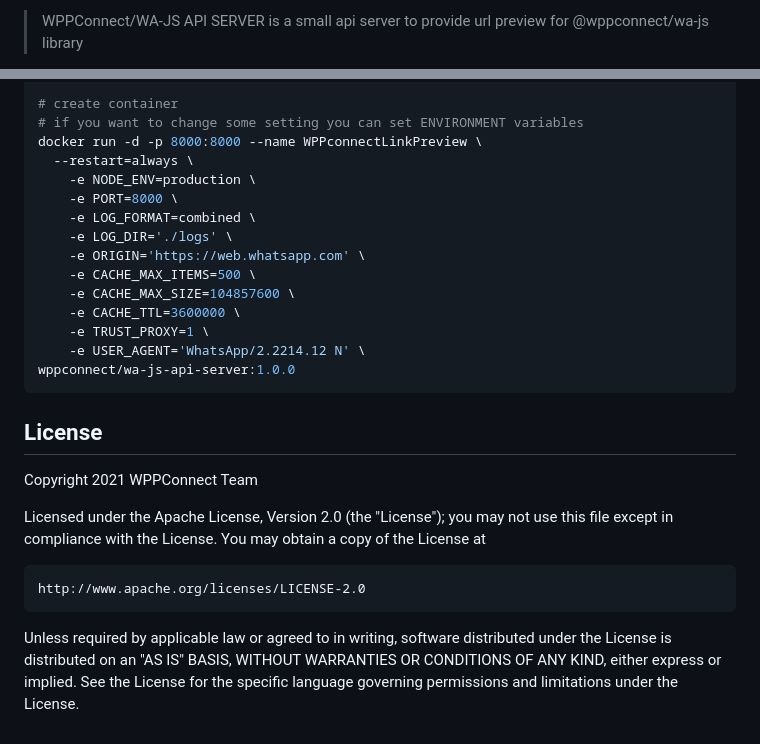
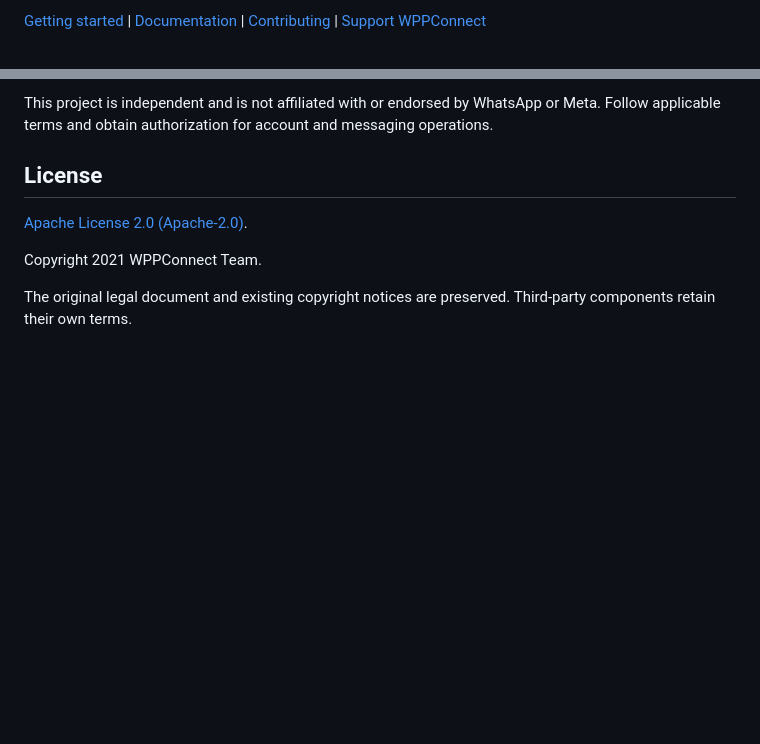
Before and after one commit to wppconnect-team/wa-js-api-server, a Markdown page: README.md, 2 parts joined by grey strips. Drawn GitHub-style; blank space fills up the shorter version.

````diff
--- a/README.md
+++ b/README.md
@@ -23,3 +17,3 @@
 
-> WPPConnect/WA-JS API SERVER is a small api server to provide url preview for @wppconnect/wa-js library
+[Getting started](#getting-started) | [Documentation](#documentation) | [Contributing](#contributing) | [Support WPPConnect](#support-the-project)
 
@@ -91,33 +94,10 @@ docker build -t wppconnect/wa-js-api-server:1.0.0 -f Dockerfile .
 
-# create container
-# if you want to change some setting you can set ENVIRONMENT variables
-docker run -d -p 8000:8000 --name WPPconnectLinkPreview \
-  --restart=always \
-	-e NODE_ENV=production \
-	-e PORT=8000 \
-	-e LOG_FORMAT=combined \
-	-e LOG_DIR='./logs' \
-	-e ORIGIN='https://web.whatsapp.com' \
-	-e CACHE_MAX_ITEMS=500 \
-	-e CACHE_MAX_SIZE=104857600 \
-	-e CACHE_TTL=3600000 \
-	-e TRUST_PROXY=1 \
-	-e USER_AGENT='WhatsApp/2.2214.12 N' \
-wppconnect/wa-js-api-server:1.0.0
-```
+This project is independent and is not affiliated with or endorsed by WhatsApp or Meta. Follow applicable terms and obtain authorization for account and messaging operations.
 
 ## License
 
-Copyright 2021 WPPConnect Team
+[Apache License 2.0 (Apache-2.0)](./LICENSE).
 
-Licensed under the Apache License, Version 2.0 (the "License");
-you may not use this file except in compliance with the License.
-You may obtain a copy of the License at
+Copyright 2021 WPPConnect Team.
 
-    http://www.apache.org/licenses/LICENSE-2.0
-
-Unless required by applicable law or agreed to in writing, software
-distributed under the License is distributed on an "AS IS" BASIS,
-WITHOUT WARRANTIES OR CONDITIONS OF ANY KIND, either express or implied.
-See the License for the specific language governing permissions and
-limitations under the License.
+The original legal document and existing copyright notices are preserved. Third-party components retain their own terms.
````
Also changed, not shown: other parts of README.md (+59 -56 lines), README.pt-BR.md (added, +103 -0 lines), documentation/readme-reference.md (added, +131 -0 lines).
